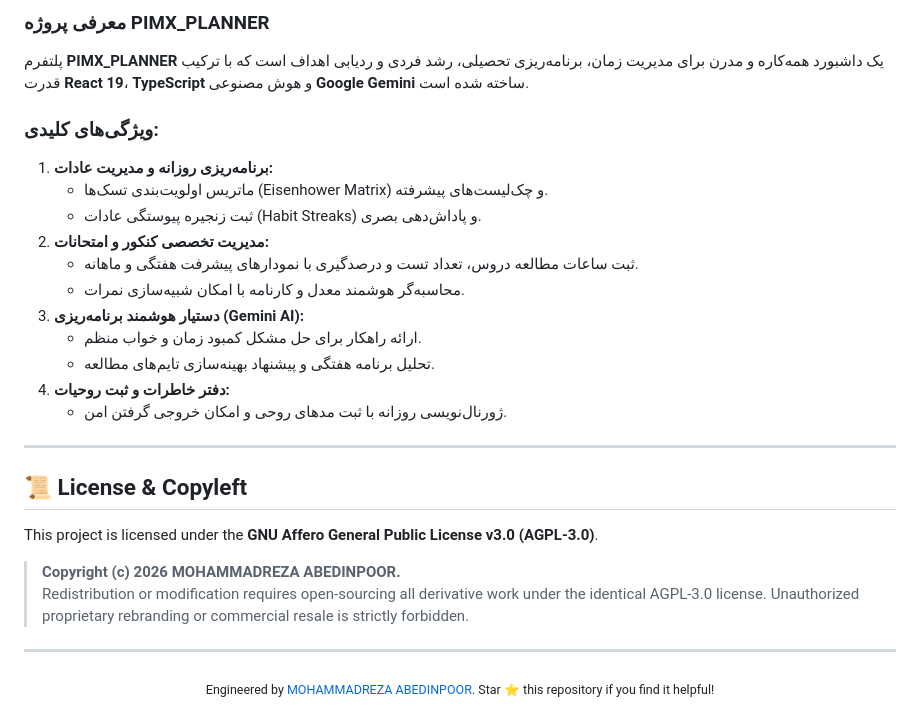
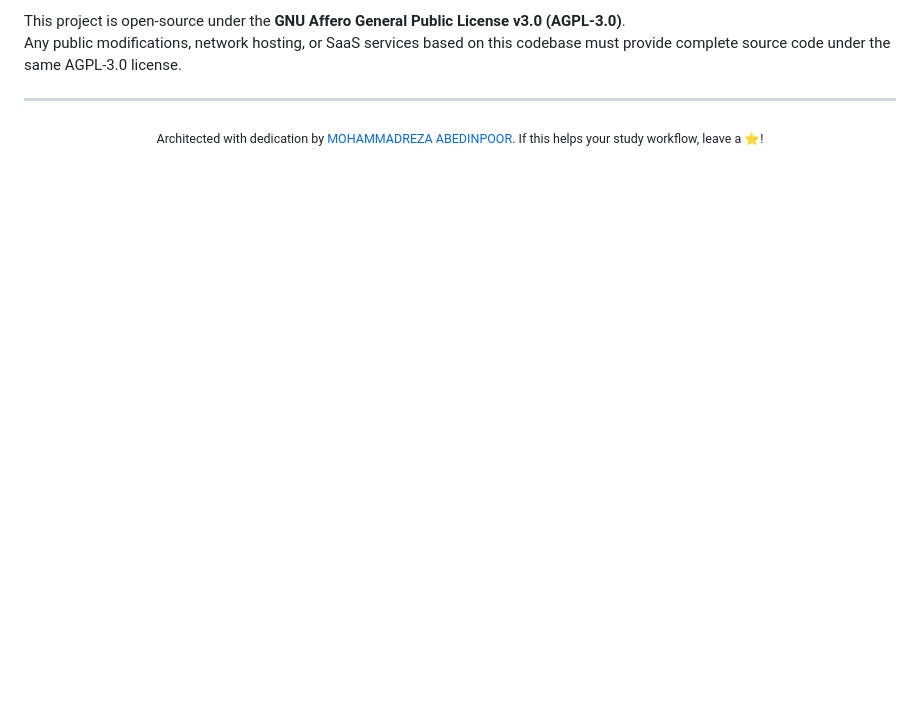
Before and after one commit to MOHAMMADREZAABEDINPOOR/PIMX_PLANNER, a Markdown page: README.md, the part around one of its changes. Drawn GitHub-style; blank space fills up the shorter version.

```diff
--- a/README.md
+++ b/README.md
@@ -87,31 +163,9 @@ Visit `http://localhost:5173` in your browser.
 
-### معرفی پروژه PIMX_PLANNER
-پلتفرم **PIMX_PLANNER** یک داشبورد همه‌کاره و مدرن برای مدیریت زمان، برنامه‌ریزی تحصیلی، رشد فردی و ردیابی اهداف است که با ترکیب قدرت **React 19**، **TypeScript** و هوش مصنوعی **Google Gemini** ساخته شده است.
-
-### ویژگی‌های کلیدی:
-1. **برنامه‌ریزی روزانه و مدیریت عادات:**
-   * ماتریس اولویت‌بندی تسک‌ها (Eisenhower Matrix) و چک‌لیست‌های پیشرفته.
-   * ثبت زنجیره پیوستگی عادات (Habit Streaks) و پاداش‌دهی بصری.
-2. **مدیریت تخصصی کنکور و امتحانات:**
-   * ثبت ساعات مطالعه دروس، تعداد تست و درصدگیری با نمودارهای پیشرفت هفتگی و ماهانه.
-   * محاسبه‌گر هوشمند معدل و کارنامه با امکان شبیه‌سازی نمرات.
-3. **دستیار هوشمند برنامه‌ریزی (Gemini AI):**
-   * ارائه راهکار برای حل مشکل کمبود زمان و خواب منظم.
-   * تحلیل برنامه هفتگی و پیشنهاد بهینه‌سازی تایم‌های مطالعه.
-4. **دفتر خاطرات و ثبت روحیات:**
-   * ژورنال‌نویسی روزانه با ثبت مدهای روحی و امکان خروجی گرفتن امن.
-
----
-
-## 📜 License & Copyleft
-
-This project is licensed under the **GNU Affero General Public License v3.0 (AGPL-3.0)**.
-
-> **Copyright (c) 2026 MOHAMMADREZA ABEDINPOOR.**
-> Redistribution or modification requires open-sourcing all derivative work under the identical AGPL-3.0 license. Unauthorized proprietary rebranding or commercial resale is strictly forbidden.
+This project is open-source under the **GNU Affero General Public License v3.0 (AGPL-3.0)**.
+Any public modifications, network hosting, or SaaS services based on this codebase must provide complete source code under the same AGPL-3.0 license.
 
 ---
 
 <div align="center">
-  <sub>Engineered by <a href="https://github.com/MOHAMMADREZAABEDINPOOR">MOHAMMADREZA ABEDINPOOR</a>. Star ⭐ this repository if you find it helpful!</sub>
+  <sub>Architected with dedication by <a href="https://github.com/MOHAMMADREZAABEDINPOOR">MOHAMMADREZA ABEDINPOOR</a>. If this helps your study workflow, leave a ⭐!</sub>
 </div>
```
Also changed, not shown: other parts of README.md (+125 -49 lines).
